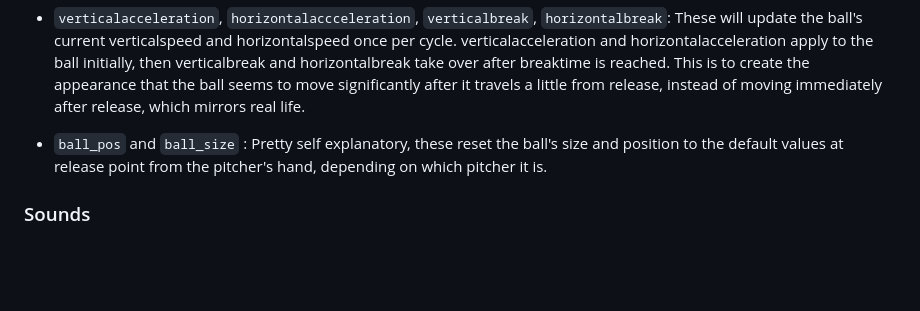
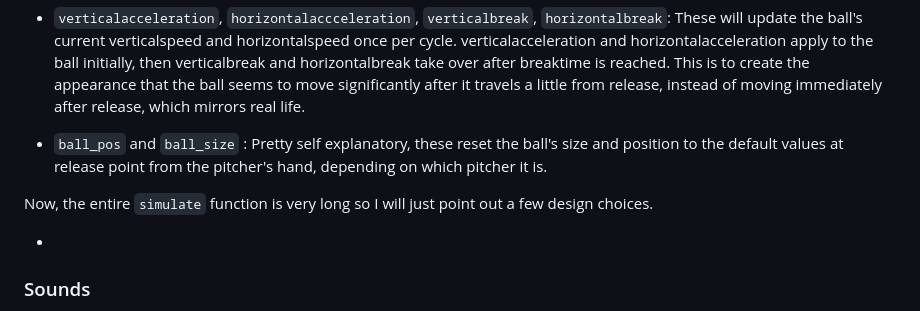
Before and after one commit to Luoq1-Xu/Stuff, a Markdown page: FINALPROJECT-USETHEFOLDER/README.md, the part around the change. GitHub-like rendering; blank space fills up the shorter version.

Commit message:
Thu, May 18, 2023, 10:10 PM +08:00

```diff
--- a/FINALPROJECT-USETHEFOLDER/README.md
+++ b/FINALPROJECT-USETHEFOLDER/README.md
@@ -79,7 +79,9 @@ https://stackoverflow.com/questions/401847/circle-rectangle-collision-detection-
 - `ball_pos` and `ball_size` : Pretty self explanatory, these reset the ball's size and position to the default values at release point from the pitcher's hand, depending on which pitcher it is.
 
 
+Now, the entire `simulate` function is very long so I will just point out a few design choices.
 
+-
 
 
 
```
